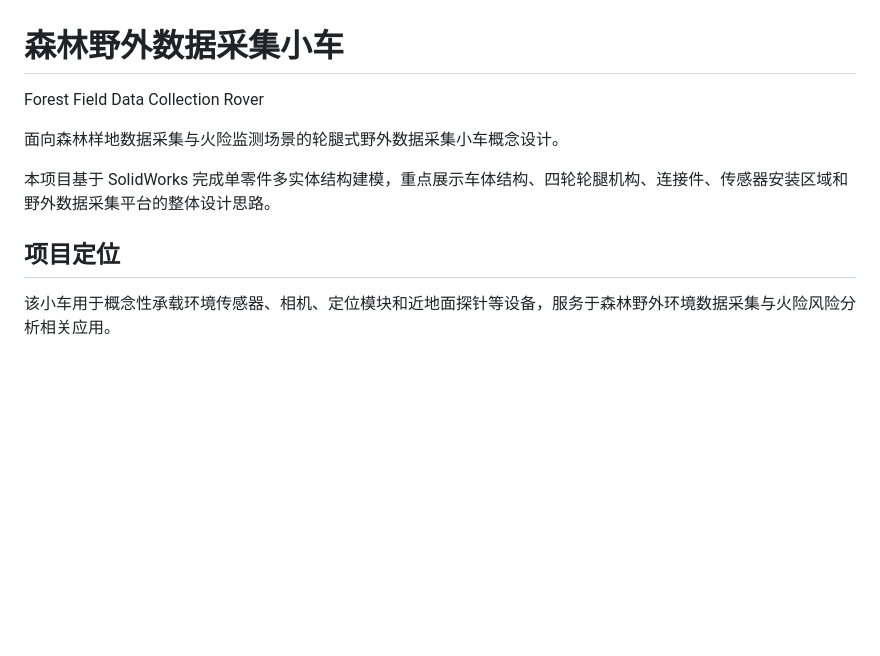
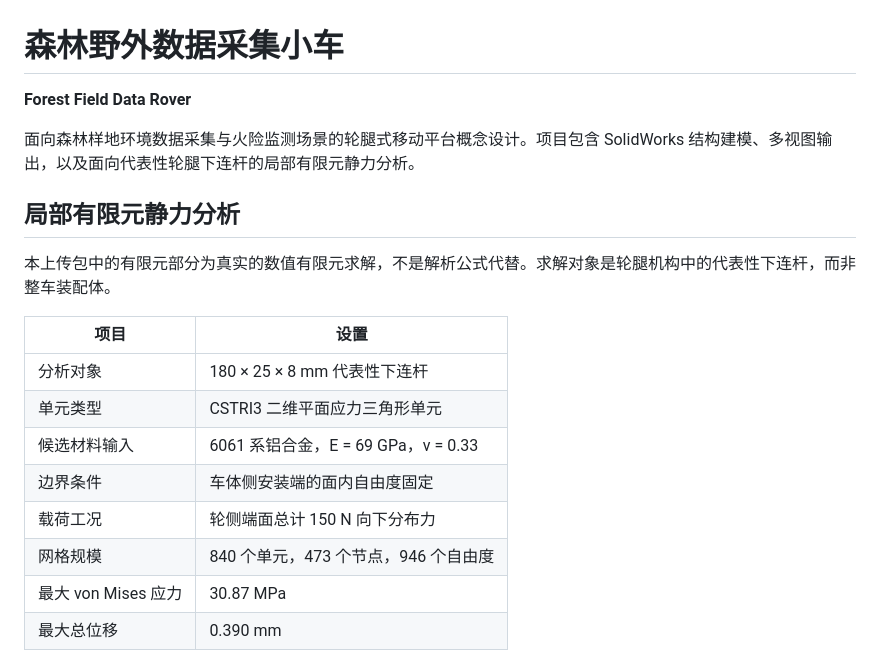
Before and after one commit to caoxiya524-crypto/forest-field-data-rover, a Markdown page: README.md, the part around the change printed below. Drawn GitHub-style; blank space fills up the shorter version.

```diff
--- a/README.md
+++ b/README.md
@@ -1,12 +1,21 @@
 # 森林野外数据采集小车
 
-Forest Field Data Collection Rover
+**Forest Field Data Rover**
 
-面向森林样地数据采集与火险监测场景的轮腿式野外数据采集小车概念设计。
+面向森林样地环境数据采集与火险监测场景的轮腿式移动平台概念设计。项目包含 SolidWorks 结构建模、多视图输出，以及面向代表性轮腿下连杆的局部有限元静力分析。
 
-本项目基于 SolidWorks 完成单零件多实体结构建模，重点展示车体结构、四轮轮腿机构、连接件、传感器安装区域和野外数据采集平台的整体设计思路。
+## 局部有限元静力分析
 
-## 项目定位
+本上传包中的有限元部分为真实的数值有限元求解，不是解析公式代替。求解对象是轮腿机构中的代表性下连杆，而非整车装配体。
 
-该小车用于概念性承载环境传感器、相机、定位模块和近地面探针等设备，服务于森林野外环境数据采集与火险风险分析相关应用。
+| 项目 | 设置 |
+| --- | --- |
+| 分析对象 | 180 × 25 × 8 mm 代表性下连杆 |
+| 单元类型 | CSTRI3 二维平面应力三角形单元 |
+| 候选材料输入 | 6061 系铝合金，E = 69 GPa，ν = 0.33 |
+| 边界条件 | 车体侧安装端的面内自由度固定 |
+| 载荷工况 | 轮侧端面总计 150 N 向下分布力 |
+| 网格规模 | 840 个单元，473 个节点，946 个自由度 |
+| 最大 von Mises 应力 | 30.87 MPa |
+| 最大总位移 | 0.390 mm |
 
```
Also changed, not shown: other parts of README.md (+13 -36 lines), FEA_README.md (added, +17 -0 lines), PRELIMINARY_ANALYSIS_README.md (added, +13 -0 lines), fea_mesh_boundary_conditions.png (added), fea_total_deformation.png (added), fea_von_mises_stress.png (added), preliminary_modal_frequency_estimate.png (added), preliminary_static_link_check.png (added), preliminary_terrain_load_cases.png (added), 7 other files.
